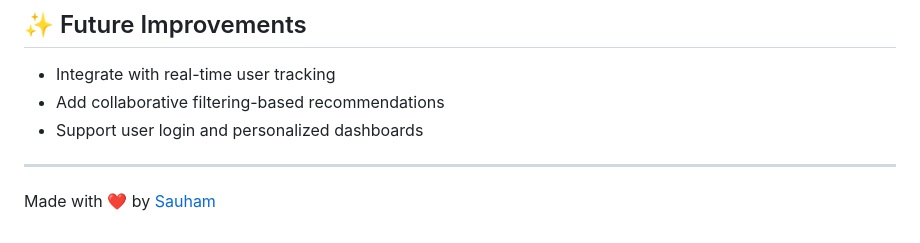
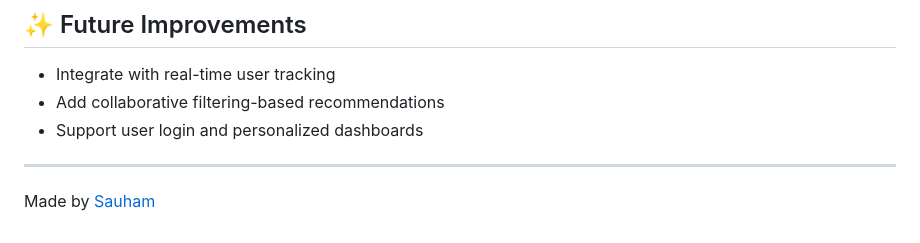
Before and after one commit to Sauham/AI-Recommendation-System, a Markdown page: README.md, the part around the change. Drawn GitHub-style.

```diff
--- a/README.md
+++ b/README.md
@@ -123,4 +123,4 @@ Pull requests are welcome! If you find a bug or have a feature idea, open an iss
 
 ---
 
-Made with ❤️ by [Sauham](https://github.com/Sauham)
+Made by [Sauham](https://github.com/Sauham)
```
